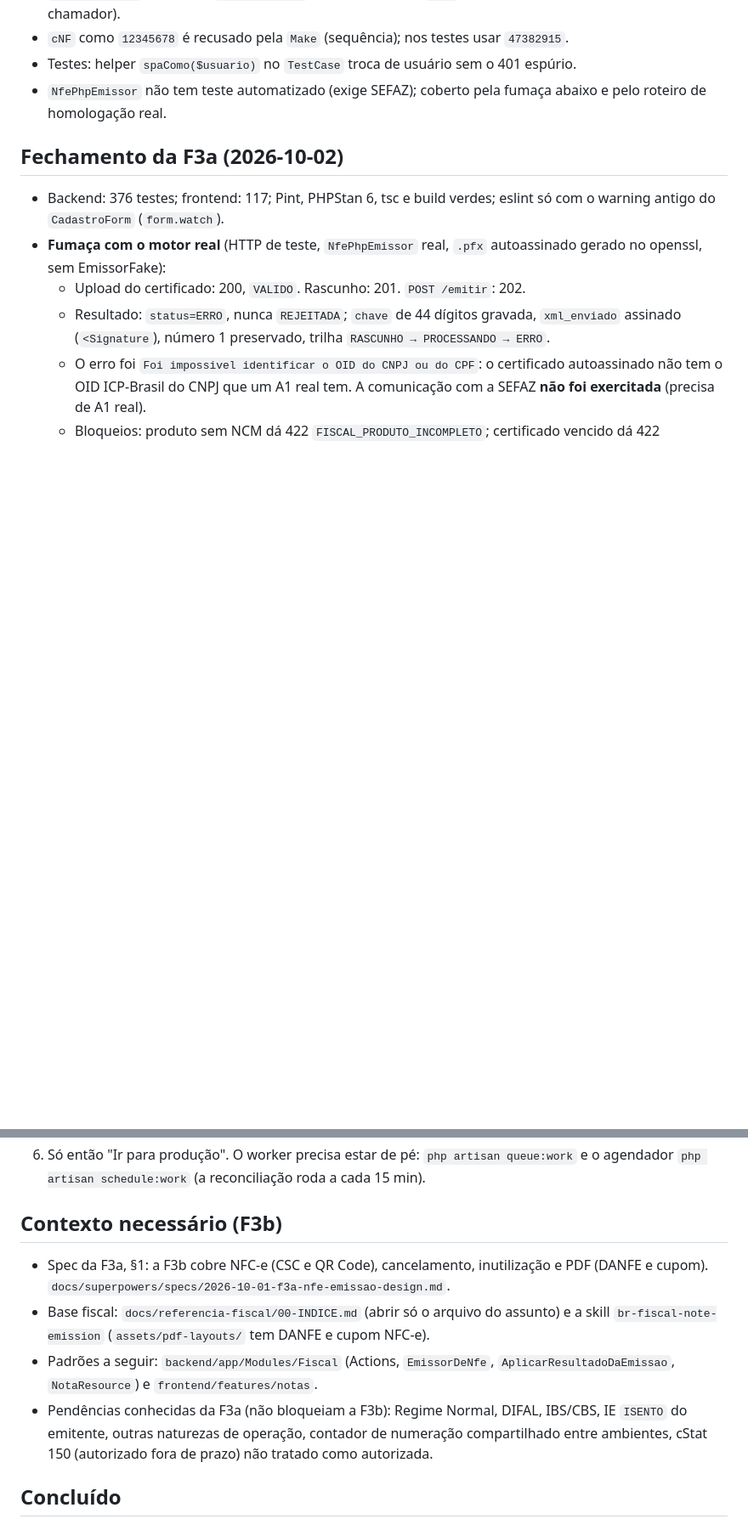
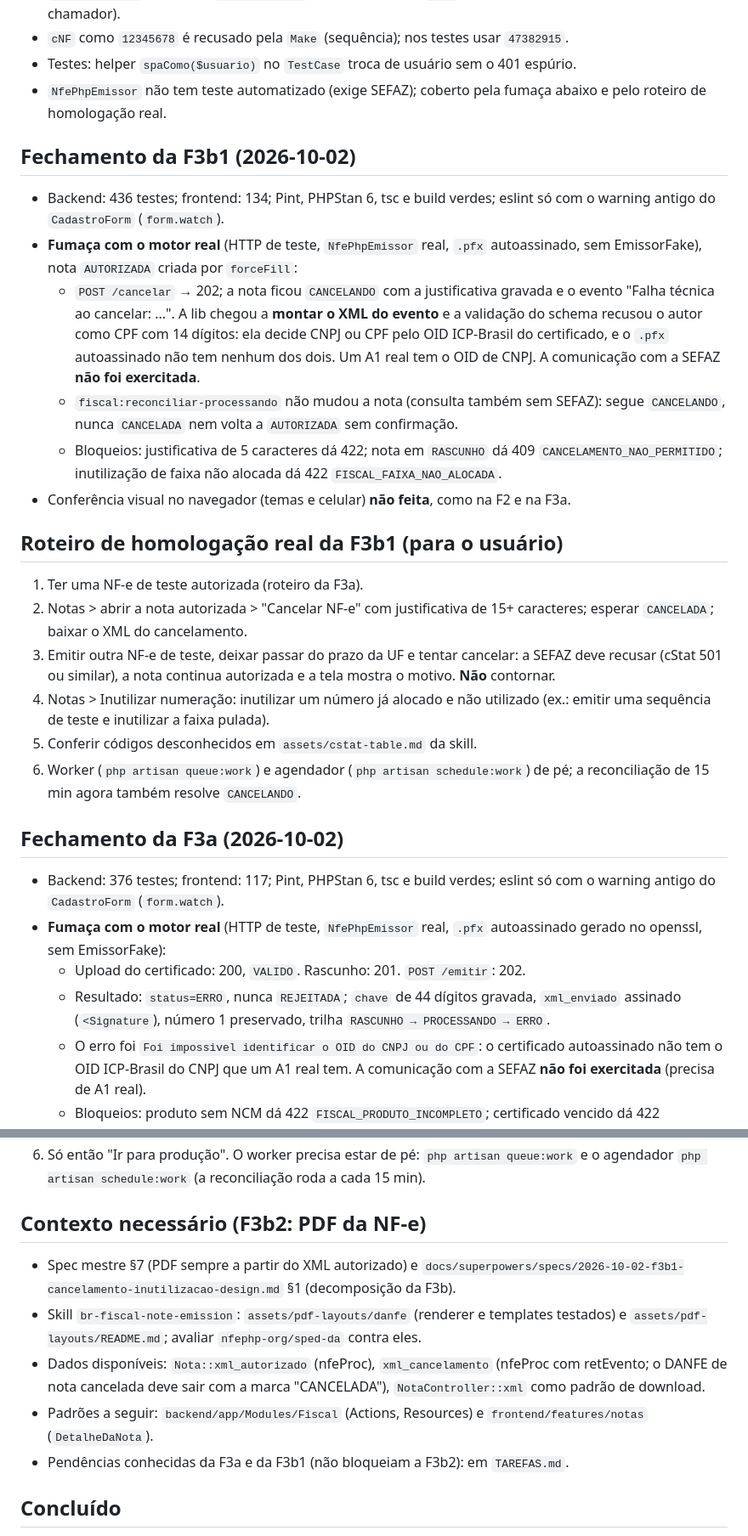
Before and after one commit to douglaslundy/crm, a Markdown page: PROGRESSO.md, 2 parts joined by grey strips. Shown at 85% size. Rendered like a GitHub page; blank space fills up the shorter version.

Commit message:
docs: F3b1 concluída (cancelamento e inutilização), roteiro de homologação real e próximos passos
Co-Authored-By: Claude Sonnet 5.5 <noreply@anthropic.com>
Claude-Session: https://claude.ai/code/session_014AjEKomEx33qAb9ksoFD99

```diff
--- a/PROGRESSO.md
+++ b/PROGRESSO.md
@@ -22,6 +22,22 @@ Decisões da F3b1: cancelamento por fila com estado `CANCELANDO`; o prazo é dec
 - `cNF` como `12345678` é recusado pela `Make` (sequência); nos testes usar `47382915`.
 - Testes: helper `spaComo($usuario)` no `TestCase` troca de usuário sem o 401 espúrio.
 - `NfePhpEmissor` não tem teste automatizado (exige SEFAZ); coberto pela fumaça abaixo e pelo roteiro de homologação real.
+
+## Fechamento da F3b1 (2026-10-02)
+- Backend: 436 testes; frontend: 134; Pint, PHPStan 6, tsc e build verdes; eslint só com o warning antigo do `CadastroForm` (`form.watch`).
+- **Fumaça com o motor real** (HTTP de teste, `NfePhpEmissor` real, `.pfx` autoassinado, sem EmissorFake), nota `AUTORIZADA` criada por `forceFill`:
+  - `POST /cancelar` → 202; a nota ficou `CANCELANDO` com a justificativa gravada e o evento "Falha técnica ao cancelar: ...". A lib chegou a **montar o XML do evento** e a validação do schema recusou o autor como CPF com 14 dígitos: ela decide CNPJ ou CPF pelo OID ICP-Brasil do certificado, e o `.pfx` autoassinado não tem nenhum dos dois. Um A1 real tem o OID de CNPJ. A comunicação com a SEFAZ **não foi exercitada**.
+  - `fiscal:reconciliar-processando` não mudou a nota (consulta também sem SEFAZ): segue `CANCELANDO`, nunca `CANCELADA` nem volta a `AUTORIZADA` sem confirmação.
+  - Bloqueios: justificativa de 5 caracteres dá 422; nota em `RASCUNHO` dá 409 `CANCELAMENTO_NAO_PERMITIDO`; inutilização de faixa não alocada dá 422 `FISCAL_FAIXA_NAO_ALOCADA`.
+- Conferência visual no navegador (temas e celular) **não feita**, como na F2 e na F3a.
+
+## Roteiro de homologação real da F3b1 (para o usuário)
+1. Ter uma NF-e de teste autorizada (roteiro da F3a).
+2. Notas > abrir a nota autorizada > "Cancelar NF-e" com justificativa de 15+ caracteres; esperar `CANCELADA`; baixar o XML do cancelamento.
+3. Emitir outra NF-e de teste, deixar passar do prazo da UF e tentar cancelar: a SEFAZ deve recusar (cStat 501 ou similar), a nota continua autorizada e a tela mostra o motivo. **Não** contornar.
+4. Notas > Inutilizar numeração: inutilizar um número já alocado e não utilizado (ex.: emitir uma sequência de teste e inutilizar a faixa pulada).
+5. Conferir códigos desconhecidos em `assets/cstat-table.md` da skill.
+6. Worker (`php artisan queue:work`) e agendador (`php artisan schedule:work`) de pé; a reconciliação de 15 min agora também resolve `CANCELANDO`.
 
 ## Fechamento da F3a (2026-10-02)
 - Backend: 376 testes; frontend: 117; Pint, PHPStan 6, tsc e build verdes; eslint só com o warning antigo do `CadastroForm` (`form.watch`).
@@ -41,11 +57,12 @@ Decisões da F3b1: cancelamento por fila com estado `CANCELANDO`; o prazo é dec
 6. Só então "Ir para produção".
 O worker precisa estar de pé: `php artisan queue:work` e o agendador `php artisan schedule:work` (a reconciliação roda a cada 15 min).
 
-## Contexto necessário (F3b)
-- Spec da F3a, §1: a F3b cobre NFC-e (CSC e QR Code), cancelamento, inutilização e PDF (DANFE e cupom). `docs/superpowers/specs/2026-10-01-f3a-nfe-emissao-design.md`.
-- Base fiscal: `docs/referencia-fiscal/00-INDICE.md` (abrir só o arquivo do assunto) e a skill `br-fiscal-note-emission` (`assets/pdf-layouts/` tem DANFE e cupom NFC-e).
-- Padrões a seguir: `backend/app/Modules/Fiscal` (Actions, `EmissorDeNfe`, `AplicarResultadoDaEmissao`, `NotaResource`) e `frontend/features/notas`.
-- Pendências conhecidas da F3a (não bloqueiam a F3b): Regime Normal, DIFAL, IBS/CBS, IE `ISENTO` do emitente, outras naturezas de operação, contador de numeração compartilhado entre ambientes, cStat 150 (autorizado fora de prazo) não tratado como autorizada.
+## Contexto necessário (F3b2: PDF da NF-e)
+- Spec mestre §7 (PDF sempre a partir do XML autorizado) e `docs/superpowers/specs/2026-10-02-f3b1-cancelamento-inutilizacao-design.md` §1 (decomposição da F3b).
+- Skill `br-fiscal-note-emission`: `assets/pdf-layouts/danfe` (renderer e templates testados) e `assets/pdf-layouts/README.md`; avaliar `nfephp-org/sped-da` contra eles.
+- Dados disponíveis: `Nota::xml_autorizado` (nfeProc), `xml_cancelamento` (nfeProc com retEvento; o DANFE de nota cancelada deve sair com a marca "CANCELADA"), `NotaController::xml` como padrão de download.
+- Padrões a seguir: `backend/app/Modules/Fiscal` (Actions, Resources) e `frontend/features/notas` (`DetalheDaNota`).
+- Pendências conhecidas da F3a e da F3b1 (não bloqueiam a F3b2): em `TAREFAS.md`.
 
 ## Concluído
 - [x] Requisitos, decisões, base fiscal (`docs/referencia-fiscal/`) e pesquisa de CRM.
```
Also changed, not shown: other parts of PROGRESSO.md (+4 -3 lines), TAREFAS.md (+9 -1 lines).
